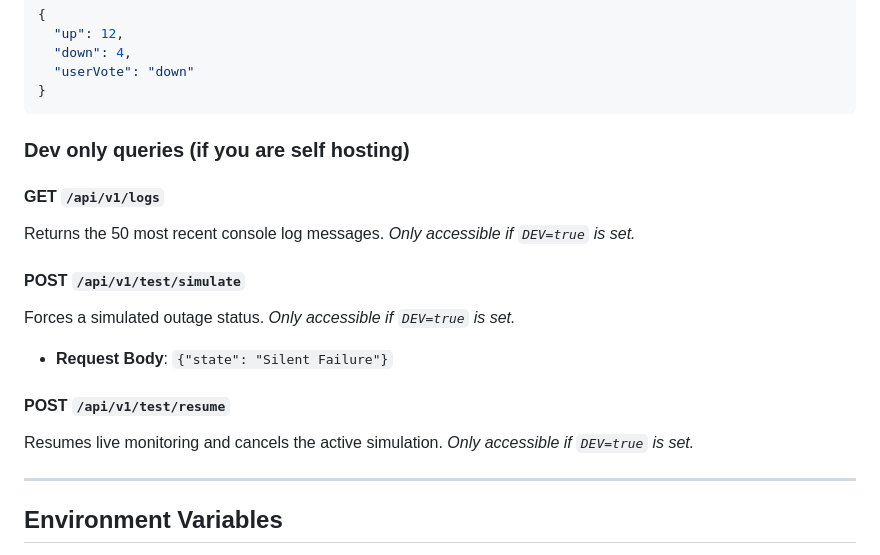
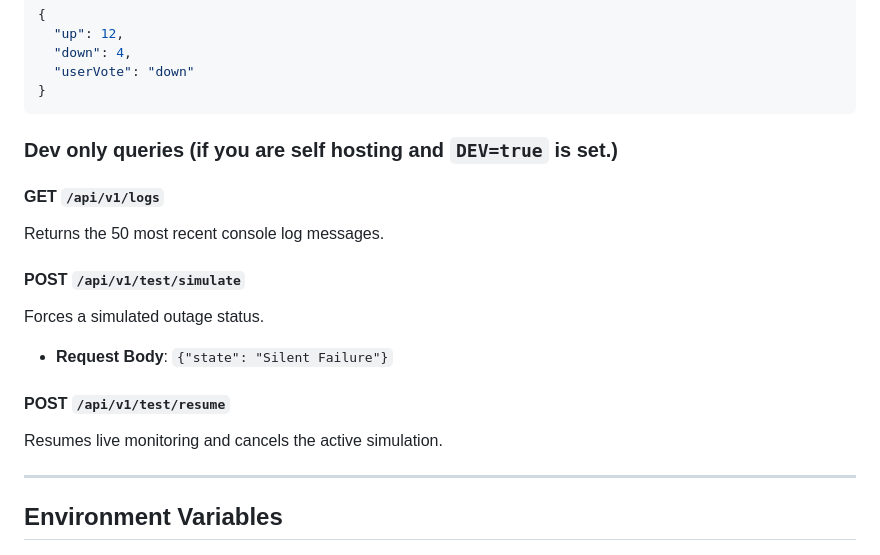
Before and after one commit to buttermilkgreen/AISStream-Uptime, a Markdown page: README.md, the part around the change. Drawn GitHub-style.

Commit message:
Update dev queries section in README
Clarify that dev queries are accessible only when 'DEV=true' is set.

````diff
--- a/README.md
+++ b/README.md
@@ -84,17 +84,17 @@ Example response:
 }
 ```
 
-### Dev only queries (if you are self hosting)
+### Dev only queries (if you are self hosting and `DEV=true` is set.)
 
 #### GET `/api/v1/logs`
-Returns the 50 most recent console log messages. *Only accessible if `DEV=true` is set.*
+Returns the 50 most recent console log messages.
 
 #### POST `/api/v1/test/simulate`
-Forces a simulated outage status. *Only accessible if `DEV=true` is set.*
+Forces a simulated outage status.
 - **Request Body**: `{"state": "Silent Failure"}`
 
 #### POST `/api/v1/test/resume`
-Resumes live monitoring and cancels the active simulation. *Only accessible if `DEV=true` is set.*
+Resumes live monitoring and cancels the active simulation.
 
 
 ---
````
